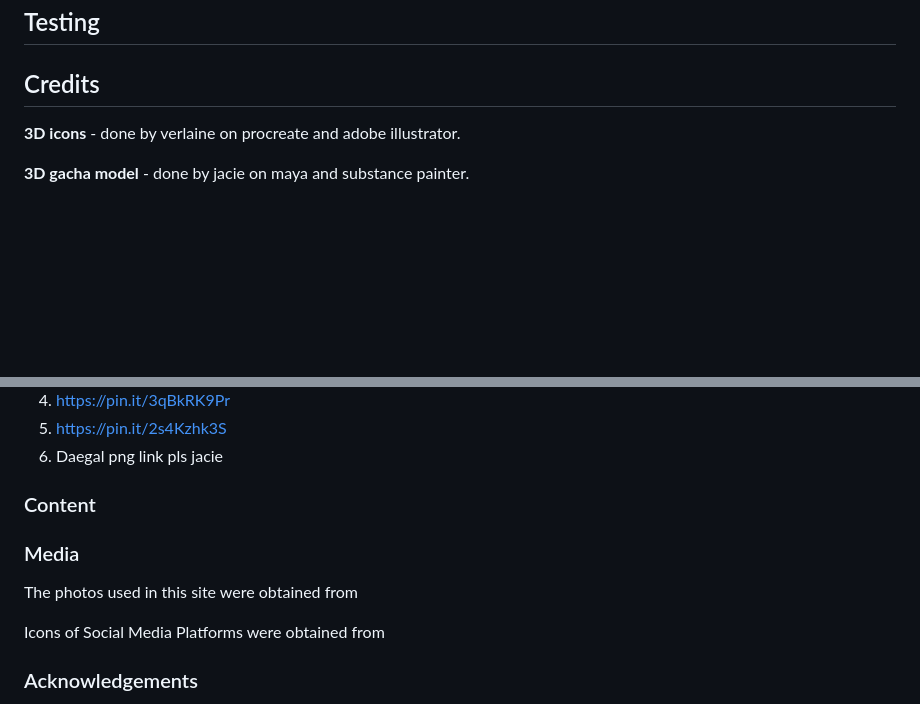
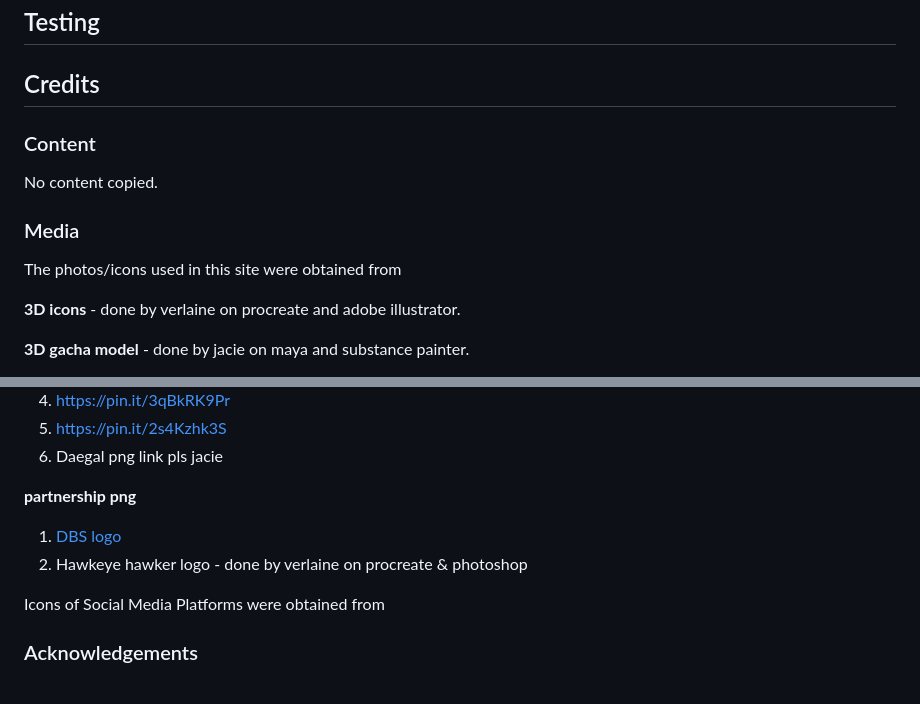
Before and after one commit to Leapify-Studios/Piggy-Vault, a Markdown page: README.md, 2 parts joined by grey strips. Drawn GitHub-style; blank space fills up the shorter version.

```diff
--- a/README.md
+++ b/README.md
@@ -187,6 +187,14 @@ language : Html, css and javascript
 
 ## Credits
 
+### Content
+
+No content copied.
+
+### Media
+
+The photos/icons used in this site were obtained from
+
 **3D icons** - done by verlaine on procreate and adobe illustrator.
 
 **3D gacha model** - done by jacie on maya and substance painter.
@@ -208,13 +216,9 @@ language : Html, css and javascript
 6. Daegal png link pls jacie
 
 
-
-### Content
-
-
-### Media
-
-The photos used in this site were obtained from
+**partnership png**
+1. [DBS logo](https://images.app.goo.gl/m3waKpowj6mjqoay9)
+2. Hawkeye hawker logo - done by verlaine on procreate & photoshop
 
 
 Icons of Social Media Platforms were obtained from
```
